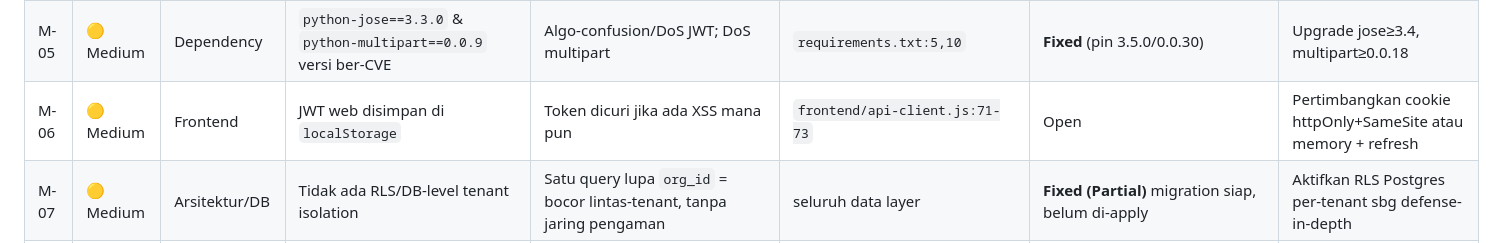
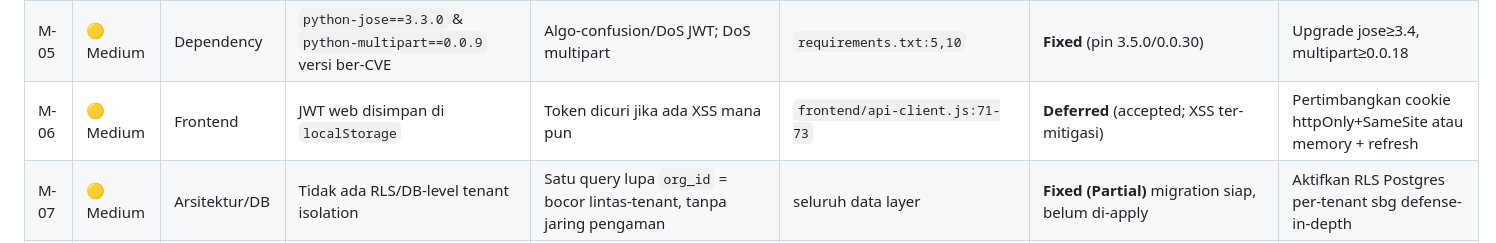
Before and after one commit to asroryandesfar-art/ai-bisnis, a Markdown page: docs/SECURITY_AUDIT_BOTNESIA.md, the part around the change. Rendered like a GitHub page.

```diff
--- a/docs/SECURITY_AUDIT_BOTNESIA.md
+++ b/docs/SECURITY_AUDIT_BOTNESIA.md
@@ -40,7 +40,7 @@ Temuan tersisa terpusat pada: **konfigurasi rahasia default tanpa guard**, **byp
 | M-03 | 🟡 Medium | CORS | `allow_origins=*` default + all methods/headers | Origin mana pun bisa panggil API (risiko naik jika pindah ke cookie auth) | `main.py:205,382-387` | **Fixed** (restrict app, buka widget) | Whitelist origin produksi, jangan `*` |
 | M-04 | 🟡 Medium | Deployment | Tidak ada security headers (CSP/HSTS/X-Frame-Options) | Clickjacking dashboard; XSS defense-in-depth hilang | `main.py` (tak ada middleware) | **Fixed** (CSP ketat ditunda) | Tambah middleware header keamanan |
 | M-05 | 🟡 Medium | Dependency | `python-jose==3.3.0` & `python-multipart==0.0.9` versi ber-CVE | Algo-confusion/DoS JWT; DoS multipart | `requirements.txt:5,10` | **Fixed** (pin 3.5.0/0.0.30) | Upgrade jose≥3.4, multipart≥0.0.18 |
-| M-06 | 🟡 Medium | Frontend | JWT web disimpan di `localStorage` | Token dicuri jika ada XSS mana pun | `frontend/api-client.js:71-73` | Open | Pertimbangkan cookie httpOnly+SameSite atau memory + refresh |
+| M-06 | 🟡 Medium | Frontend | JWT web disimpan di `localStorage` | Token dicuri jika ada XSS mana pun | `frontend/api-client.js:71-73` | **Deferred** (accepted; XSS ter-mitigasi) | Pertimbangkan cookie httpOnly+SameSite atau memory + refresh |
 | M-07 | 🟡 Medium | Arsitektur/DB | Tidak ada RLS/DB-level tenant isolation | Satu query lupa `org_id` = bocor lintas-tenant, tanpa jaring pengaman | seluruh data layer | **Fixed (Partial)** migration siap, belum di-apply | Aktifkan RLS Postgres per-tenant sbg defense-in-depth |
 | L-01 | 🔵 Low | Auth | Enumerasi user (register 400 "sudah terdaftar"; login skip-hash saat user tak ada → timing) | Attacker validasi email terdaftar | `main.py:1651-1652,1719-1731` | Open | Pesan seragam; dummy-verify utk timing konstan |
 | L-02 | 🔵 Low | Deployment | Swagger `/docs` terbuka publik | Enumerasi seluruh skema API | `main.py:377` | Open | Nonaktif/proteksi di produksi |
```
Also changed, not shown: docs/SECURITY_FIX_LOG.md (+7 -0 lines).
